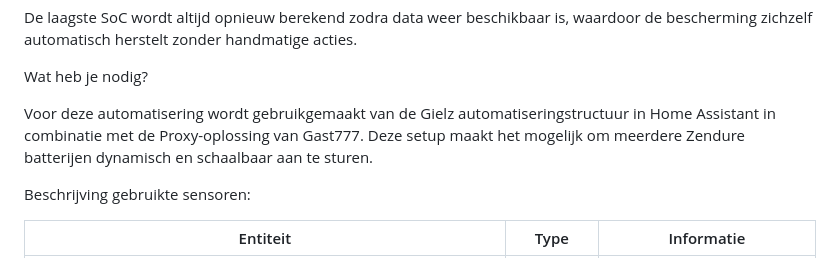
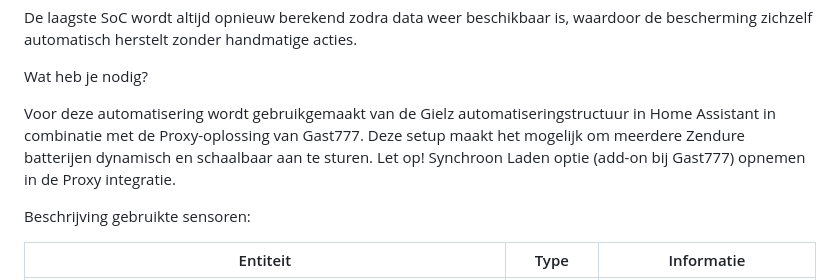
Before and after one commit to Devke1972/devke.github.io, a Markdown page: README.md, the part around the change. Rendered like a GitHub page.

Commit message:
Update README with Synchroon Laden option details
Added note about including the Synchroon Laden option in the Proxy integration.

```diff
--- a/README.md
+++ b/README.md
@@ -38,7 +38,7 @@ De laagste SoC wordt altijd opnieuw berekend zodra data weer beschikbaar is, waa
 
 Wat heb je nodig?
 
-Voor deze automatisering wordt gebruikgemaakt van de Gielz automatiseringstructuur in Home Assistant in combinatie met de Proxy-oplossing van Gast777. Deze setup maakt het mogelijk om meerdere Zendure batterijen dynamisch en schaalbaar aan te sturen.
+Voor deze automatisering wordt gebruikgemaakt van de Gielz automatiseringstructuur in Home Assistant in combinatie met de Proxy-oplossing van Gast777. Deze setup maakt het mogelijk om meerdere Zendure batterijen dynamisch en schaalbaar aan te sturen. Let op! Synchroon Laden optie (add-on bij Gast777) opnemen in de Proxy integratie.
 
 Beschrijving gebruikte sensoren:
 
```
